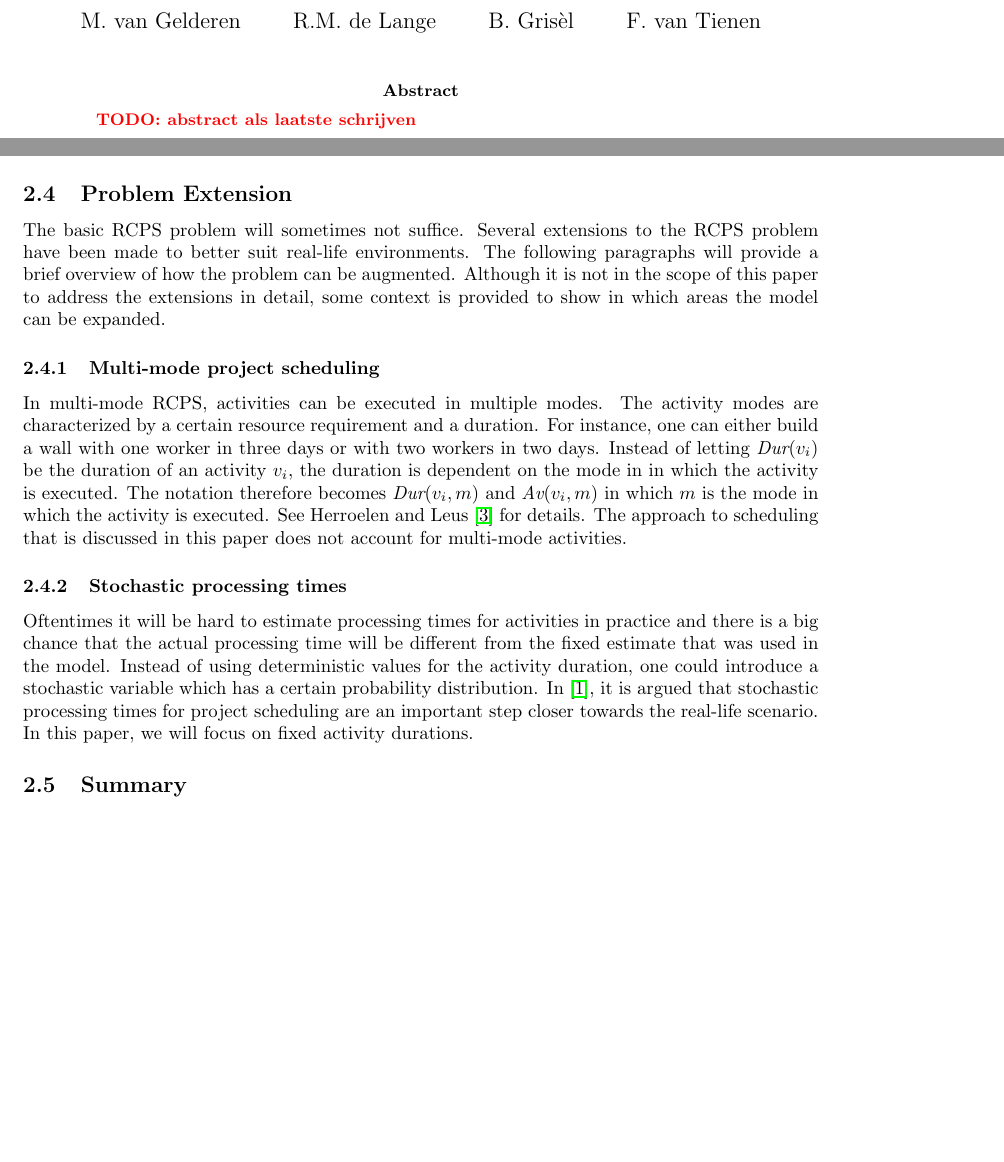
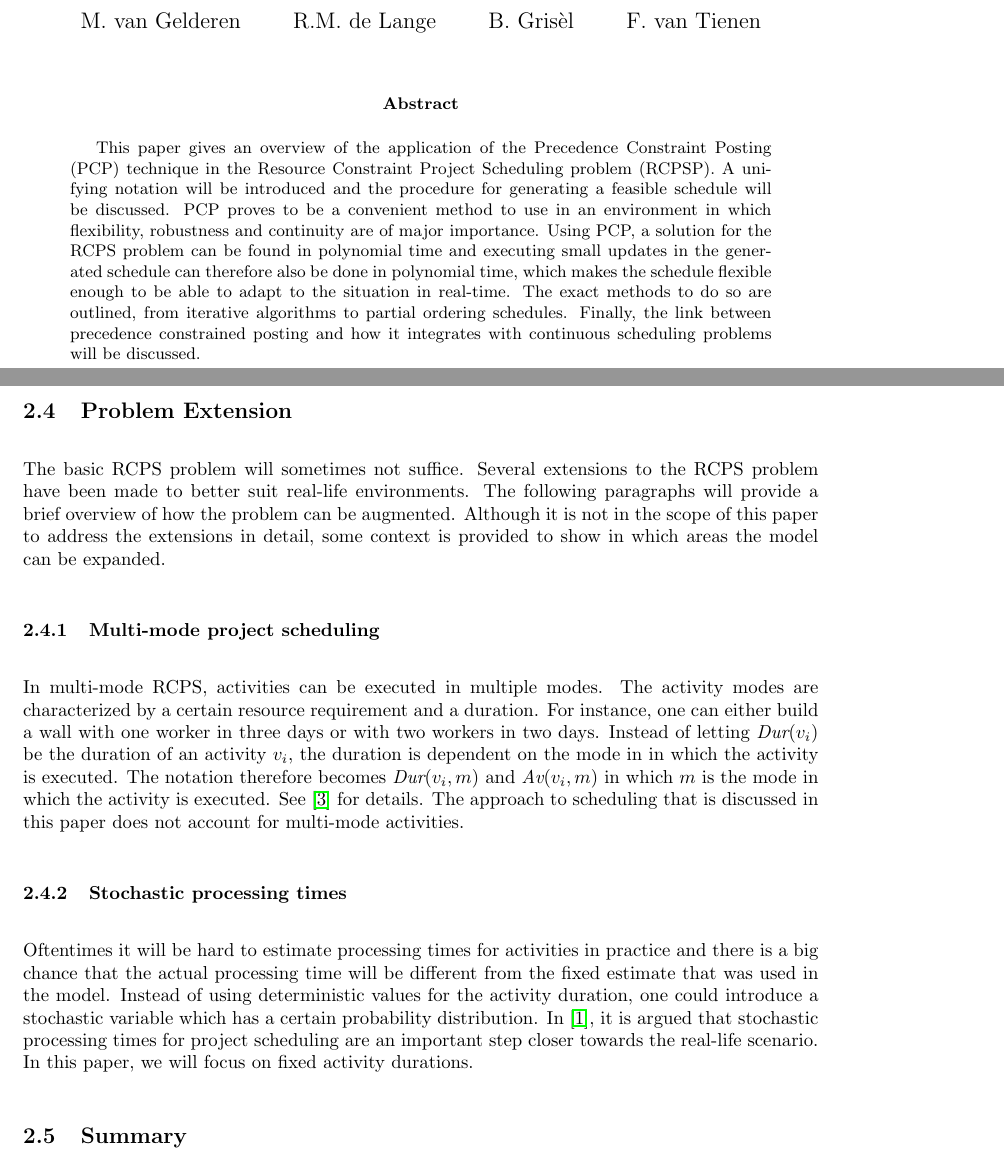
Before and after one commit to deazurain/rrcs, a LaTeX paper (rrcs.tex): two parts of pages 1 and 5 of 12 before the commit and two parts of pages 1 and 6 of 13 after it, joined at a grey line, cut so that both start at the same text, the shorter picture padded with empty space. Compiled offline with pdfLaTeX.

Commit message:
Abstract

```diff
--- a/rrcs.tex
+++ b/rrcs.tex
@@ -26,15 +26,15 @@
 \newcommand{\usage}[1]{\textit{Usage}(#1)} %usage
 \newcommand{\start}[1]{\textit{Start}(#1)} %start time
 
-%\setlength{\parindent}{0pt}
-%\setlength{\parskip}{\baselineskip}
+\setlength{\parindent}{0pt}
+\setlength{\parskip}{\baselineskip}
 
 \begin{document}
 \maketitle
 \thispagestyle{empty}
 
 \begin{abstract}
-\TODO{abstract als laatste schrijven}
+This paper gives an overview of the application of the Precedence Constraint Posting (PCP) technique in the Resource Constraint Project Scheduling problem (RCPSP). A unifying notation will be introduced and the procedure for generating a feasible schedule will be discussed. PCP proves to be a convenient method to use in an environment in which flexibility, robustness and continuity are of major importance. Using PCP, a solution for the RCPS problem can be found in polynomial time and executing small updates in the generated schedule can therefore also be done in polynomial time, which makes the schedule flexible enough to be able to adapt to the situation in real-time. The exact methods to do so are outlined, from iterative algorithms to partial ordering schedules. Finally, the link between precedence constrained posting and how it integrates with continuous scheduling problems will be discussed.
 \end{abstract}
 
 \newpage
@@ -179,7 +179,7 @@ There are currently two type of algorithms which are used in most cases, the exa
 The basic RCPS problem will sometimes not suffice. Several extensions to the RCPS problem have been made to better suit real-life environments. The following paragraphs will provide a brief overview of how the problem can be augmented. Although it is not in the scope of this paper to address the extensions in detail, some context is provided to show in which areas the model can be expanded.
 
 \subsubsection{Multi-mode project scheduling}
-In multi-mode RCPS, activities can be executed in multiple modes. The activity modes are characterized by a certain resource requirement and a duration. For instance, one can either build a wall with one worker in three days or with two workers in two days. Instead of letting $\dur{v_i}$ be the duration of an activity $v_i$, the duration is dependent on the mode in in which the activity is executed. The notation therefore becomes $\textit{Dur}(v_i, m)$ and $\textit{Av}(v_i, m)$ in which $m$ is the mode in which the activity is executed. See \citet{herroelen05} for details. The approach to scheduling that is discussed in this paper does not account for multi-mode activities.
+In multi-mode RCPS, activities can be executed in multiple modes. The activity modes are characterized by a certain resource requirement and a duration. For instance, one can either build a wall with one worker in three days or with two workers in two days. Instead of letting $\dur{v_i}$ be the duration of an activity $v_i$, the duration is dependent on the mode in in which the activity is executed. The notation therefore becomes $\textit{Dur}(v_i, m)$ and $\textit{Av}(v_i, m)$ in which $m$ is the mode in which the activity is executed. See \cite{herroelen05} for details. The approach to scheduling that is discussed in this paper does not account for multi-mode activities.
 
 \subsubsection{Stochastic processing times}
 Oftentimes it will be hard to estimate processing times for activities in practice and there is a big chance that the actual processing time will be different from the fixed estimate that was used in the model. Instead of using deterministic values for the activity duration, one could introduce a stochastic variable which has a certain probability distribution. In \cite{brucker99}, it is argued that stochastic processing times for project scheduling are an important step closer towards the real-life scenario. In this paper, we will focus on fixed activity durations.
```
Also changed, not shown: rrcs.tex (1 more changed lines).
